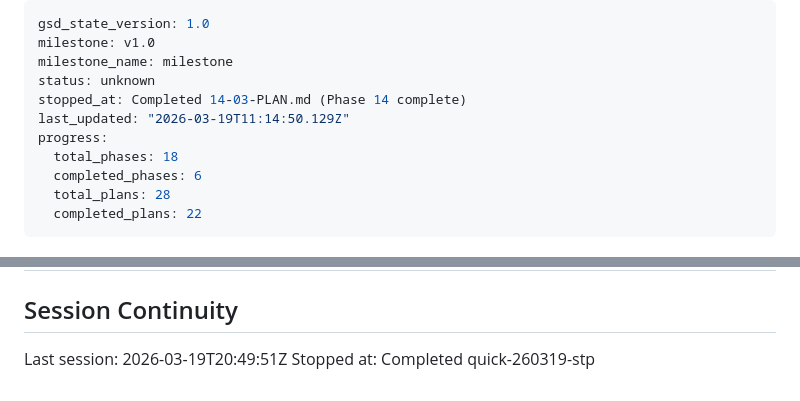
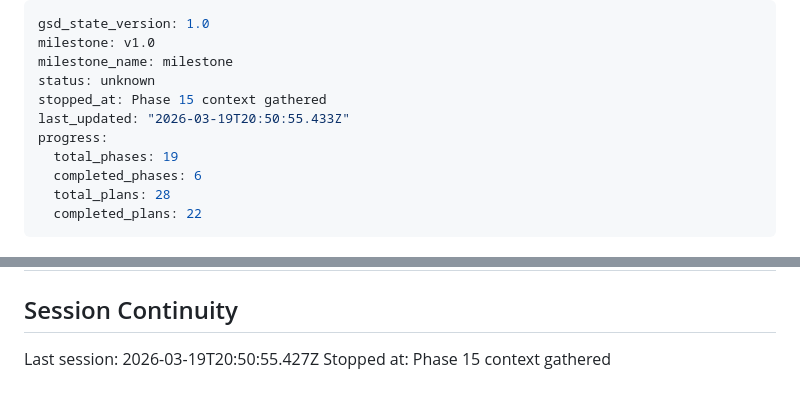
Before and after one commit to Albatross679/snake-hrl-torchrl, a Markdown page: .planning/STATE.md, 2 parts joined by grey strips. GitHub-like rendering.

Commit message:
docs(state): record phase 15 context session

```diff
--- a/.planning/STATE.md
+++ b/.planning/STATE.md
@@ -3,10 +3,10 @@ gsd_state_version: 1.0
 milestone: v1.0
 milestone_name: milestone
 status: unknown
-stopped_at: Completed 14-03-PLAN.md (Phase 14 complete)
-last_updated: "2026-03-19T11:14:50.129Z"
+stopped_at: Phase 15 context gathered
+last_updated: "2026-03-19T20:50:55.433Z"
 progress:
-  total_phases: 18
+  total_phases: 19
   completed_phases: 6
   total_plans: 28
   completed_plans: 22
@@ -184,5 +184,5 @@ None currently.
 
 ## Session Continuity
 
-Last session: 2026-03-19T20:49:51Z
-Stopped at: Completed quick-260319-stp
+Last session: 2026-03-19T20:50:55.427Z
+Stopped at: Phase 15 context gathered
```
